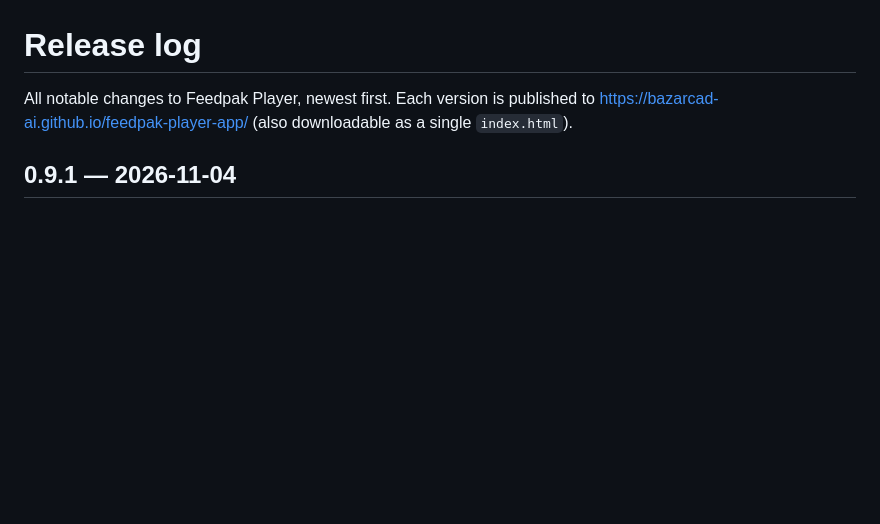
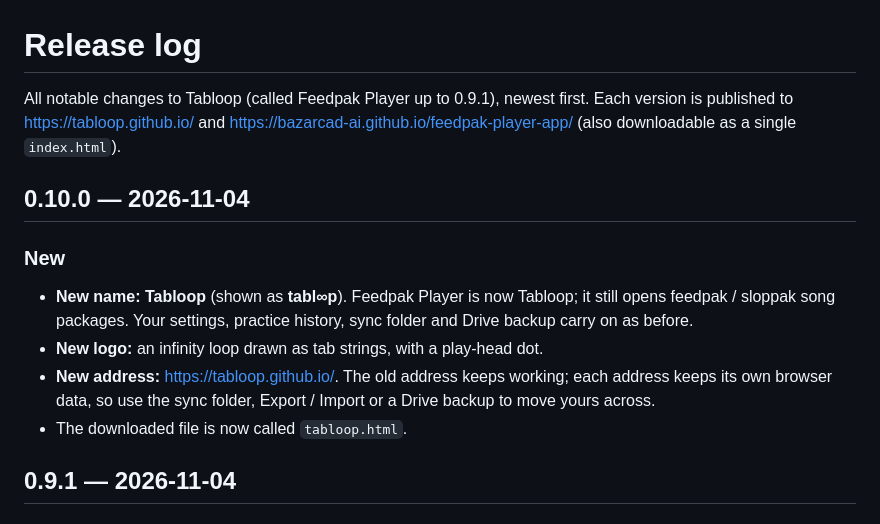
Before and after one commit to tabloop/tabloop.github.io, a Markdown page: CHANGELOG.md, the part around the change. Rendered like a GitHub page; blank space fills up the shorter version.

```diff
--- a/CHANGELOG.md
+++ b/CHANGELOG.md
@@ -1,6 +1,14 @@
 # Release log
 
-All notable changes to Feedpak Player, newest first. Each version is published to https://bazarcad-ai.github.io/feedpak-player-app/ (also downloadable as a single `index.html`).
+All notable changes to Tabloop (called Feedpak Player up to 0.9.1), newest first. Each version is published to https://tabloop.github.io/ and https://bazarcad-ai.github.io/feedpak-player-app/ (also downloadable as a single `index.html`).
+
+## 0.10.0 — 2026-11-04
+
+### New
+- **New name: Tabloop** (shown as **tabl∞p**). Feedpak Player is now Tabloop; it still opens feedpak / sloppak song packages. Your settings, practice history, sync folder and Drive backup carry on as before.
+- **New logo:** an infinity loop drawn as tab strings, with a play-head dot.
+- **New address:** https://tabloop.github.io/. The old address keeps working; each address keeps its own browser data, so use the sync folder, Export / Import or a Drive backup to move yours across.
+- The downloaded file is now called `tabloop.html`.
 
 ## 0.9.1 — 2026-11-04
 
```
Also changed, not shown: README.md (+3 -3 lines), logo.png, 1 other file.
